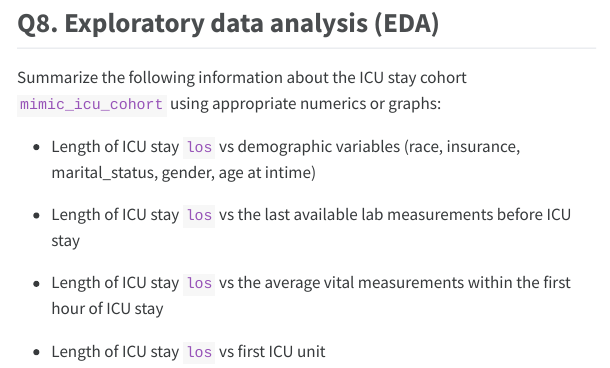
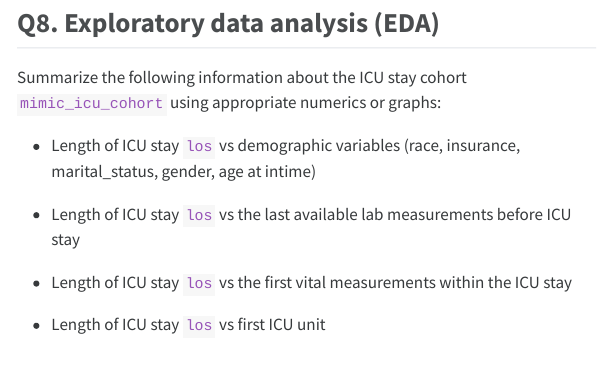
Before and after one commit to ucla-biostat-203b/2024winter, a Quarto document (hw/hw3/hw3.qmd): the page in a window 1100 px wide, from 6290 px down before the commit and from 6430 px down after it, so that both start at the same text. The pictures show the output file hw/hw3/hw3.html that the author committed with the source, opened offline; menus at the side of the page are left out.

Commit message:
typo in Q8

```diff
--- a/hw/hw3/hw3.qmd
+++ b/hw/hw3/hw3.qmd
@@ -171,6 +171,6 @@ Summarize the following information about the ICU stay cohort `mimic_icu_cohort`
 
 - Length of ICU stay `los` vs the last available lab measurements before ICU stay
 
-- Length of ICU stay `los` vs the average vital measurements within the first hour of ICU stay
+- Length of ICU stay `los` vs the first vital measurements within the ICU stay
 
 - Length of ICU stay `los` vs first ICU unit
```
Also changed, not shown: hw/hw3/hw3.html.
